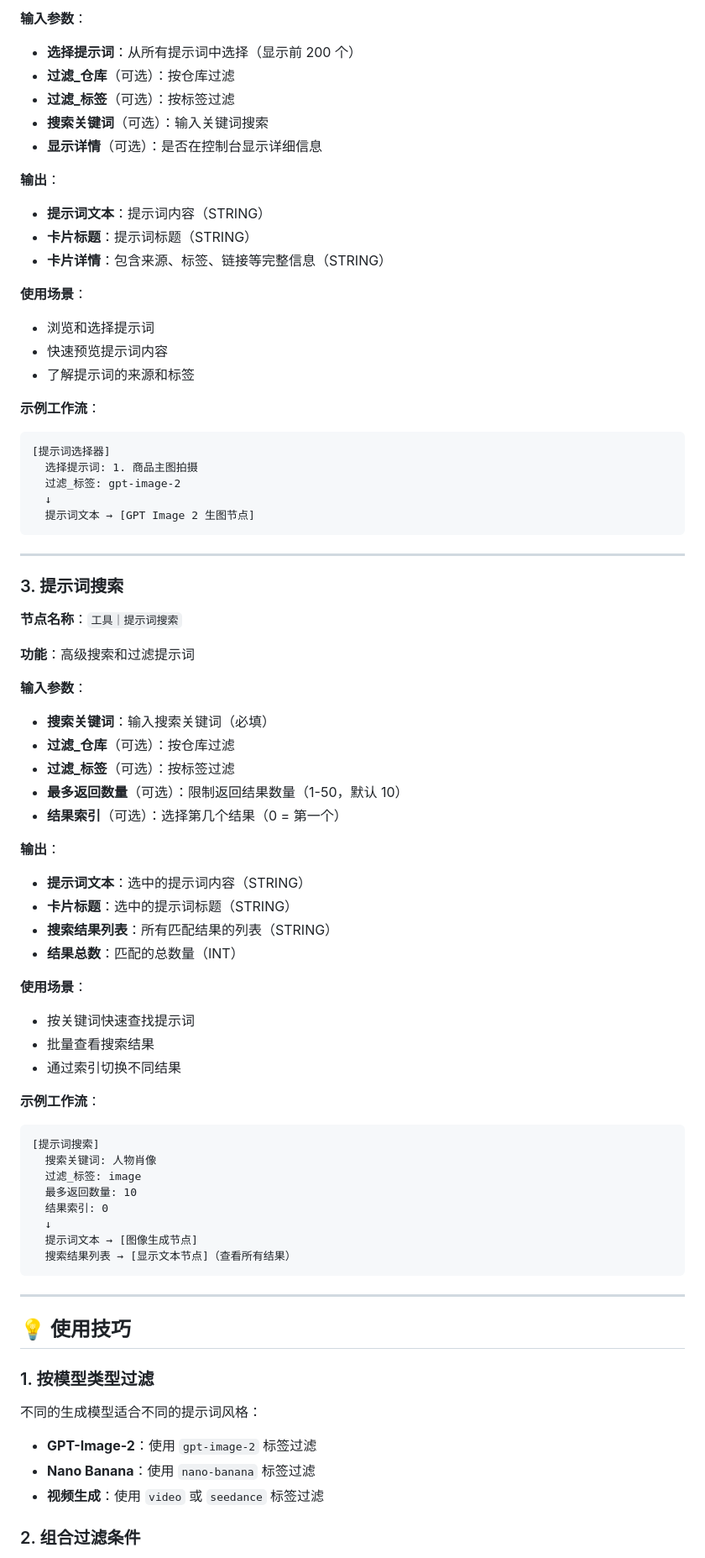
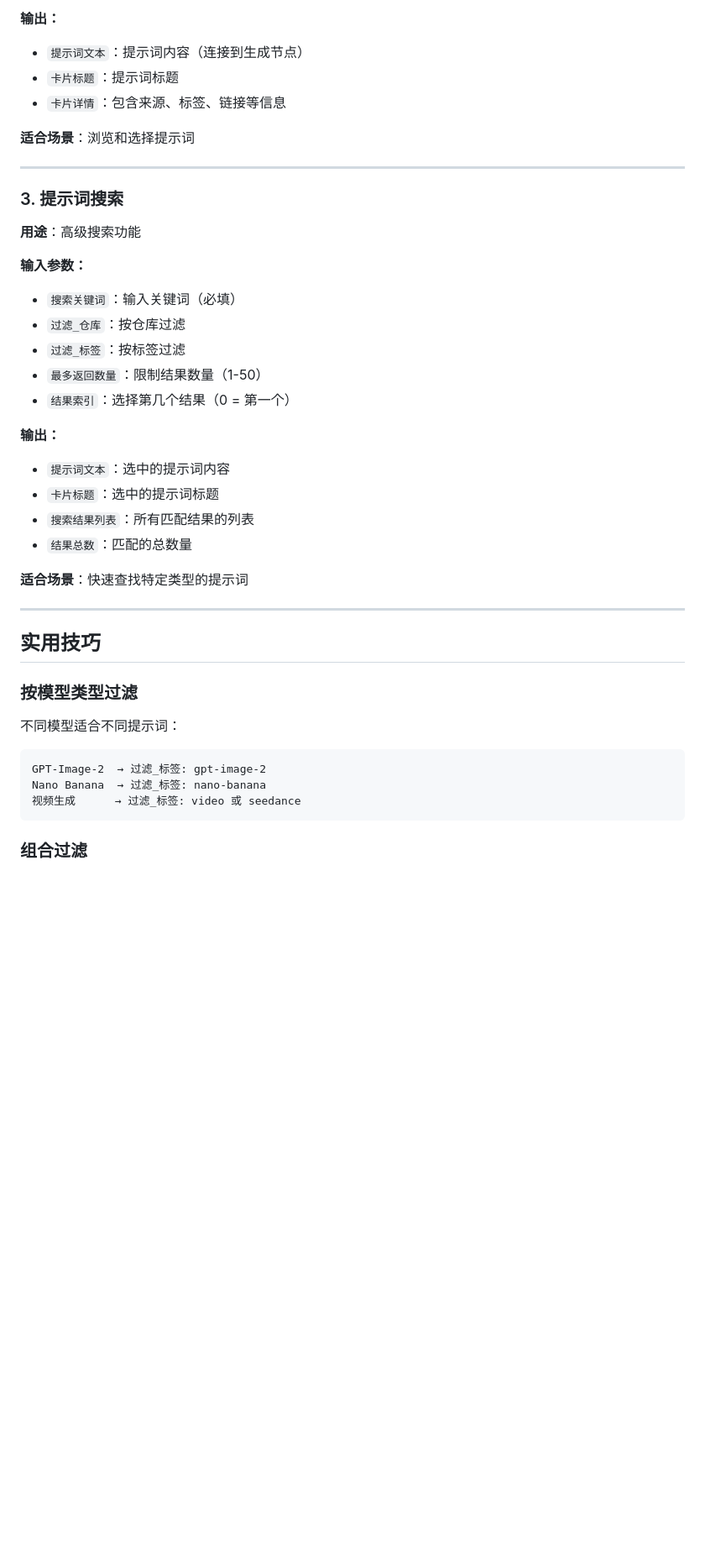
Before and after one commit to htrert/ComfyUI-Tikpan-Pro, a Markdown page: docs/提示词库使用指南.md, the part around one of its changes. Shown at 84% size. Rendered like a GitHub page; blank space fills up the shorter version.

````diff
--- a/docs/提示词库使用指南.md
+++ b/docs/提示词库使用指南.md
@@ -117,79 +112,45 @@ ComfyUI-Tikpan-Pro 提示词库功能可以从 9 个精选的 GitHub 仓库自
 
-**输入参数**：
-- **选择提示词**：从所有提示词中选择（显示前 200 个）
-- **过滤_仓库**（可选）：按仓库过滤
-- **过滤_标签**（可选）：按标签过滤
-- **搜索关键词**（可选）：输入关键词搜索
-- **显示详情**（可选）：是否在控制台显示详细信息
+**输出：**
+- `提示词文本`：提示词内容（连接到生成节点）
+- `卡片标题`：提示词标题
+- `卡片详情`：包含来源、标签、链接等信息
 
-**输出**：
-- **提示词文本**：提示词内容（STRING）
-- **卡片标题**：提示词标题（STRING）
-- **卡片详情**：包含来源、标签、链接等完整信息（STRING）
-
-**使用场景**：
-- 浏览和选择提示词
-- 快速预览提示词内容
-- 了解提示词的来源和标签
-
-**示例工作流**：
-```
-[提示词选择器]
-  选择提示词: 1. 商品主图拍摄
-  过滤_标签: gpt-image-2
-  ↓
-  提示词文本 → [GPT Image 2 生图节点]
-```
+**适合场景**：浏览和选择提示词
 
 ---
 
 ### 3. 提示词搜索
 
-**节点名称**：`工具｜提示词搜索`
+**用途**：高级搜索功能
 
-**功能**：高级搜索和过滤提示词
+**输入参数：**
+- `搜索关键词`：输入关键词（必填）
+- `过滤_仓库`：按仓库过滤
+- `过滤_标签`：按标签过滤
+- `最多返回数量`：限制结果数量（1-50）
+- `结果索引`：选择第几个结果（0 = 第一个）
 
-**输入参数**：
-- **搜索关键词**：输入搜索关键词（必填）
-- **过滤_仓库**（可选）：按仓库过滤
-- **过滤_标签**（可选）：按标签过滤
-- **最多返回数量**（可选）：限制返回结果数量（1-50，默认 10）
-- **结果索引**（可选）：选择第几个结果（0 = 第一个）
+**输出：**
+- `提示词文本`：选中的提示词内容
+- `卡片标题`：选中的提示词标题
+- `搜索结果列表`：所有匹配结果的列表
+- `结果总数`：匹配的总数量
 
-**输出**：
-- **提示词文本**：选中的提示词内容（STRING）
-- **卡片标题**：选中的提示词标题（STRING）
-- **搜索结果列表**：所有匹配结果的列表（STRING）
-- **结果总数**：匹配的总数量（INT）
-
-**使用场景**：
-- 按关键词快速查找提示词
-- 批量查看搜索结果
-- 通过索引切换不同结果
-
-**示例工作流**：
-```
-[提示词搜索]
-  搜索关键词: 人物肖像
-  过滤_标签: image
-  最多返回数量: 10
-  结果索引: 0
-  ↓
-  提示词文本 → [图像生成节点]
-  搜索结果列表 → [显示文本节点]（查看所有结果）
-```
+**适合场景**：快速查找特定类型的提示词
 
 ---
 
-## 💡 使用技巧
+## 实用技巧
 
-### 1. 按模型类型过滤
+### 按模型类型过滤
 
-不同的生成模型适合不同的提示词风格：
+不同模型适合不同提示词：
 
-- **GPT-Image-2**：使用 `gpt-image-2` 标签过滤
-- **Nano Banana**：使用 `nano-banana` 标签过滤
-- **视频生成**：使用 `video` 或 `seedance` 标签过滤
+```
+GPT-Image-2  → 过滤_标签: gpt-image-2
+Nano Banana  → 过滤_标签: nano-banana
+视频生成      → 过滤_标签: video 或 seedance
+```
 
-### 2. 组合过滤条件
+### 组合过滤
 
````
Also changed, not shown: other parts of docs/提示词库使用指南.md (+100 -228 lines), README.md (+13 -30 lines).
